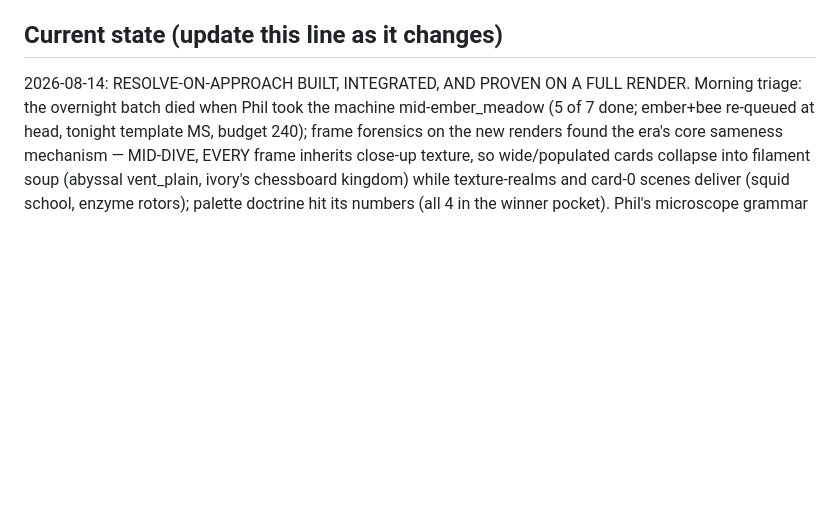
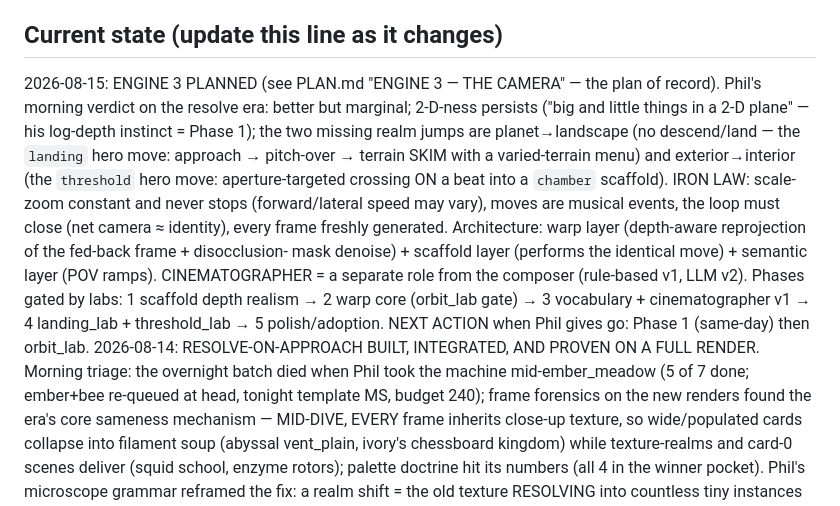
Before and after one commit to philMarcus/powers-of-zen, a Markdown page: CLAUDE.md, the part around the change. Drawn GitHub-style; blank space fills up the shorter version.

Commit message:
CLAUDE.md: Engine 3 pointer + phase state
Co-Authored-By: Claude Fable 5 <noreply@anthropic.com>
Claude-Session: https://claude.ai/code/session_01NU2e88jd7rViR2mwT53SGS

```diff
--- a/CLAUDE.md
+++ b/CLAUDE.md
@@ -115,6 +115,20 @@ Manage everything from the dashboard's 🗺 Journeys tab (queue/reorder/reject,
 picks preview) and ⚙ Settings tab (all knobs incl. platform pauses). Times: SCHEDULER.md.
 
 ## Current state (update this line as it changes)
+2026-08-15: ENGINE 3 PLANNED (see PLAN.md "ENGINE 3 — THE CAMERA" — the plan of record).
+Phil's morning verdict on the resolve era: better but marginal; 2-D-ness persists ("big and
+little things in a 2-D plane" — his log-depth instinct = Phase 1); the two missing realm
+jumps are planet→landscape (no descend/land — the `landing` hero move: approach →
+pitch-over → terrain SKIM with a varied-terrain menu) and exterior→interior (the
+`threshold` hero move: aperture-targeted crossing ON a beat into a `chamber` scaffold).
+IRON LAW: scale-zoom constant and never stops (forward/lateral speed may vary), moves are
+musical events, the loop must close (net camera ≈ identity), every frame freshly generated.
+Architecture: warp layer (depth-aware reprojection of the fed-back frame + disocclusion-
+mask denoise) + scaffold layer (performs the identical move) + semantic layer (POV ramps).
+CINEMATOGRAPHER = a separate role from the composer (rule-based v1, LLM v2). Phases gated
+by labs: 1 scaffold depth realism → 2 warp core (orbit_lab gate) → 3 vocabulary +
+cinematographer v1 → 4 landing_lab + threshold_lab → 5 polish/adoption. NEXT ACTION when
+Phil gives go: Phase 1 (same-day) then orbit_lab.
 2026-08-14: RESOLVE-ON-APPROACH BUILT, INTEGRATED, AND PROVEN ON A FULL RENDER. Morning
 triage: the overnight batch died when Phil took the machine mid-ember_meadow (5 of 7 done;
 ember+bee re-queued at head, tonight template MS, budget 240); frame forensics on the new
```
